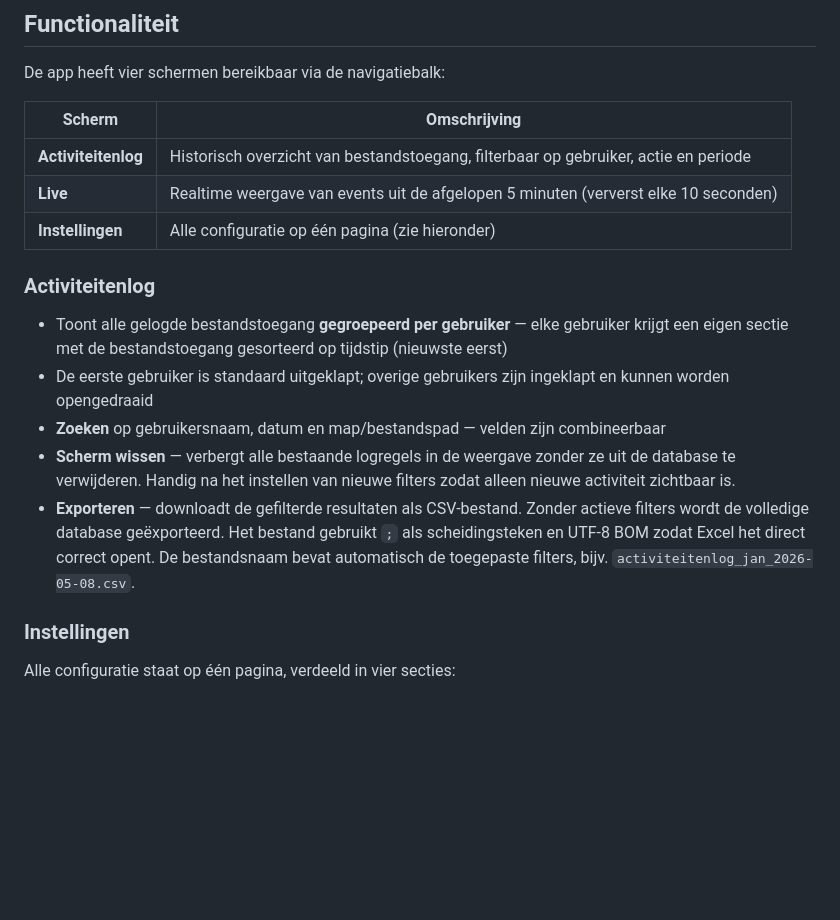
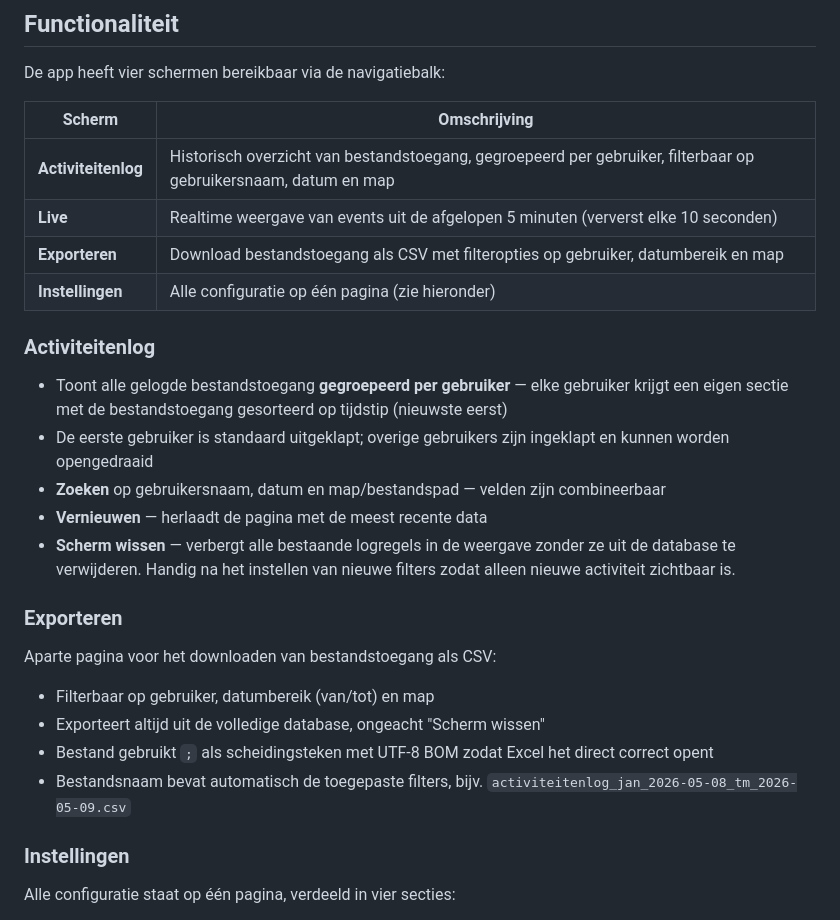
Before and after one commit to voogdwessel-Voogd/fileserver-monitor, a Markdown page: README.md, the part around the change. GitHub-like rendering; blank space fills up the shorter version.

Commit message:
README: exportpagina, vernieuwen-knop en navigatie bijwerken
Co-Authored-By: Claude Sonnet 4.6 <noreply@anthropic.com>

```diff
--- a/README.md
+++ b/README.md
@@ -34,8 +34,9 @@ De app heeft vier schermen bereikbaar via de navigatiebalk:
 
 | Scherm | Omschrijving |
 |---|---|
-| **Activiteitenlog** | Historisch overzicht van bestandstoegang, filterbaar op gebruiker, actie en periode |
+| **Activiteitenlog** | Historisch overzicht van bestandstoegang, gegroepeerd per gebruiker, filterbaar op gebruikersnaam, datum en map |
 | **Live** | Realtime weergave van events uit de afgelopen 5 minuten (ververst elke 10 seconden) |
+| **Exporteren** | Download bestandstoegang als CSV met filteropties op gebruiker, datumbereik en map |
 | **Instellingen** | Alle configuratie op één pagina (zie hieronder) |
 
 ### Activiteitenlog
@@ -43,8 +44,16 @@ De app heeft vier schermen bereikbaar via de navigatiebalk:
 - Toont alle gelogde bestandstoegang **gegroepeerd per gebruiker** — elke gebruiker krijgt een eigen sectie met de bestandstoegang gesorteerd op tijdstip (nieuwste eerst)
 - De eerste gebruiker is standaard uitgeklapt; overige gebruikers zijn ingeklapt en kunnen worden opengedraaid
 - **Zoeken** op gebruikersnaam, datum en map/bestandspad — velden zijn combineerbaar
+- **Vernieuwen** — herlaadt de pagina met de meest recente data
 - **Scherm wissen** — verbergt alle bestaande logregels in de weergave zonder ze uit de database te verwijderen. Handig na het instellen van nieuwe filters zodat alleen nieuwe activiteit zichtbaar is.
-- **Exporteren** — downloadt de gefilterde resultaten als CSV-bestand. Zonder actieve filters wordt de volledige database geëxporteerd. Het bestand gebruikt `;` als scheidingsteken en UTF-8 BOM zodat Excel het direct correct opent. De bestandsnaam bevat automatisch de toegepaste filters, bijv. `activiteitenlog_jan_2026-05-08.csv`.
+
+### Exporteren
+
+Aparte pagina voor het downloaden van bestandstoegang als CSV:
+- Filterbaar op gebruiker, datumbereik (van/tot) en map
+- Exporteert altijd uit de volledige database, ongeacht "Scherm wissen"
+- Bestand gebruikt `;` als scheidingsteken met UTF-8 BOM zodat Excel het direct correct opent
+- Bestandsnaam bevat automatisch de toegepaste filters, bijv. `activiteitenlog_jan_2026-05-08_tm_2026-05-09.csv`
 
 ### Instellingen
 
```
